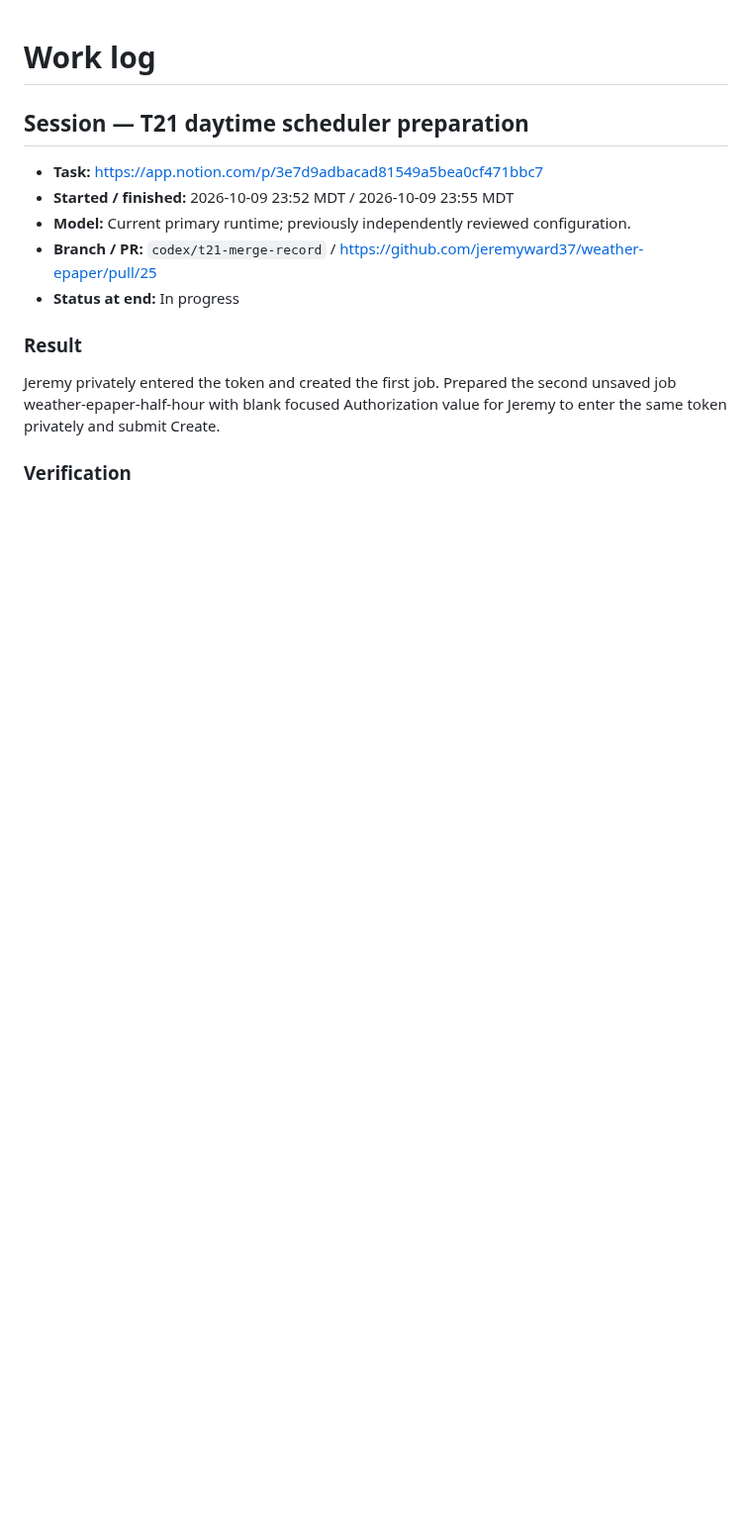
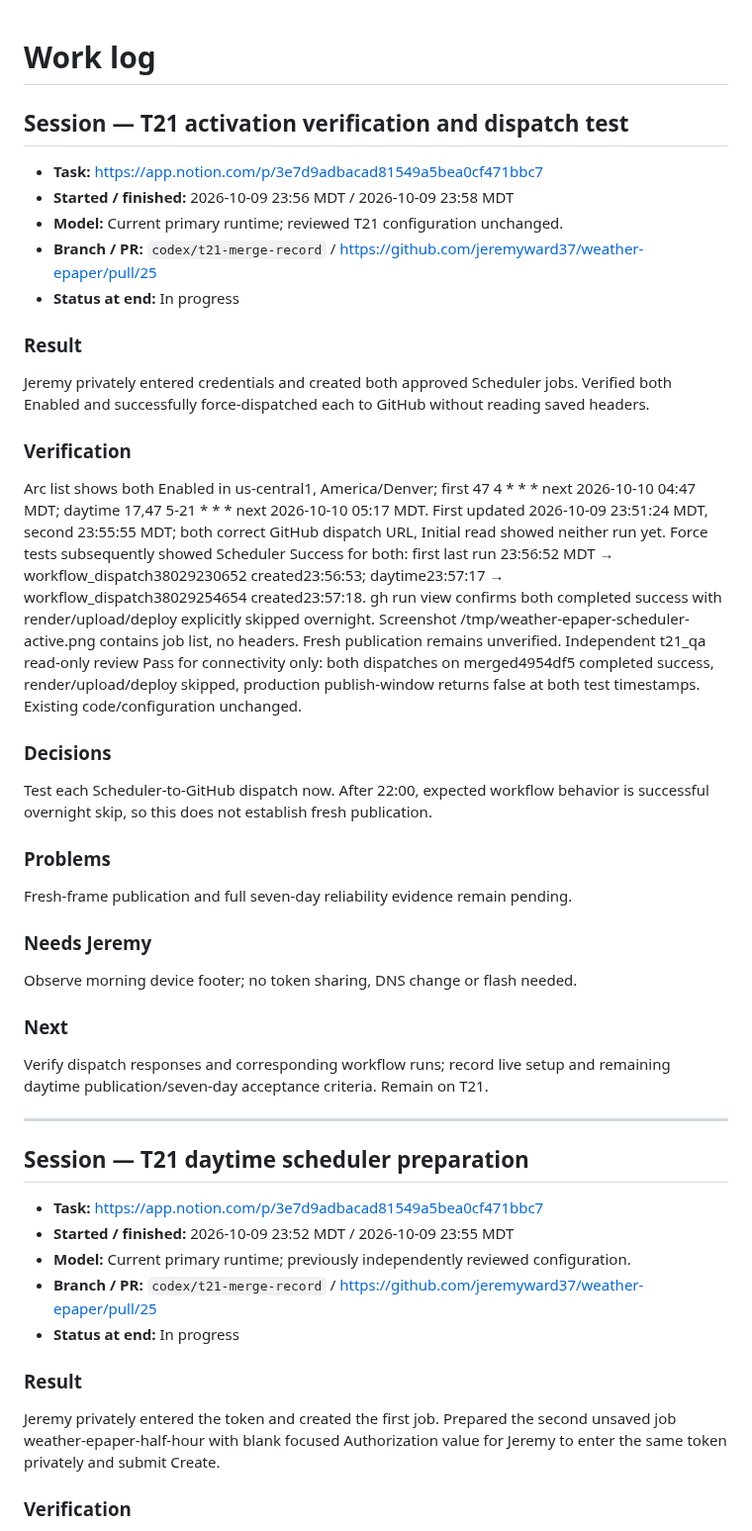
Before and after one commit to jeremyward37/weather-epaper, a Markdown page: WORKLOG.md, the part around the change. Shown at 99% size. GitHub-like rendering; blank space fills up the shorter version.

Commit message:
docs: record live T21 scheduler connection verification

```diff
--- a/WORKLOG.md
+++ b/WORKLOG.md
@@ -1,4 +1,32 @@
 # Work log
+
+## Session — T21 activation verification and dispatch test
+
+- **Task:** https://app.notion.com/p/3e7d9adbacad81549a5bea0cf471bbc7
+- **Started / finished:** 2026-10-09 23:56 MDT / 2026-10-09 23:58 MDT
+- **Model:** Current primary runtime; reviewed T21 configuration unchanged.
+- **Branch / PR:** `codex/t21-merge-record` / https://github.com/jeremyward37/weather-epaper/pull/25
+- **Status at end:** In progress
+
+### Result
+Jeremy privately entered credentials and created both approved Scheduler jobs. Verified both Enabled and successfully force-dispatched each to GitHub without reading saved headers.
+
+### Verification
+Arc list shows both Enabled in us-central1, America/Denver; first 47 4 * * * next 2026-10-10 04:47 MDT; daytime 17,47 5-21 * * * next 2026-10-10 05:17 MDT. First updated 2026-10-09 23:51:24 MDT, second 23:55:55 MDT; both correct GitHub dispatch URL, Initial read showed neither run yet. Force tests subsequently showed Scheduler Success for both: first last run 23:56:52 MDT → workflow_dispatch38029230652 created23:56:53; daytime23:57:17 → workflow_dispatch38029254654 created23:57:18. gh run view confirms both completed success with render/upload/deploy explicitly skipped overnight. Screenshot /tmp/weather-epaper-scheduler-active.png contains job list, no headers. Fresh publication remains unverified. Independent t21_qa read-only review Pass for connectivity only: both dispatches on merged4954df5 completed success, render/upload/deploy skipped, production publish-window returns false at both test timestamps. Existing code/configuration unchanged.
+
+### Decisions
+Test each Scheduler-to-GitHub dispatch now. After 22:00, expected workflow behavior is successful overnight skip, so this does not establish fresh publication.
+
+### Problems
+Fresh-frame publication and full seven-day reliability evidence remain pending.
+
+### Needs Jeremy
+Observe morning device footer; no token sharing, DNS change or flash needed.
+
+### Next
+Verify dispatch responses and corresponding workflow runs; record live setup and remaining daytime publication/seven-day acceptance criteria. Remain on T21.
+
+---
 
 ## Session — T21 daytime scheduler preparation
 
```
Also changed, not shown: docs/orchestration-state.md (+16 -0 lines), docs/t21-reliability.md (+18 -3 lines).
